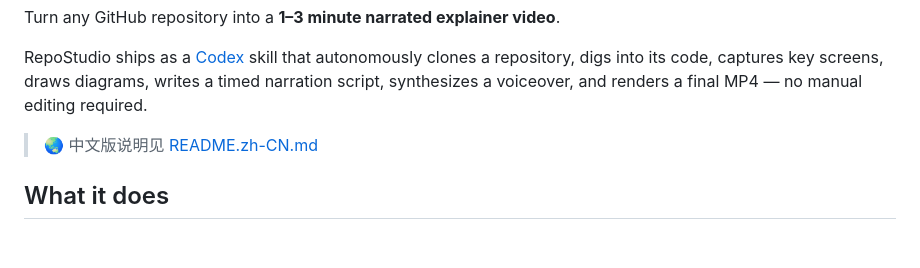
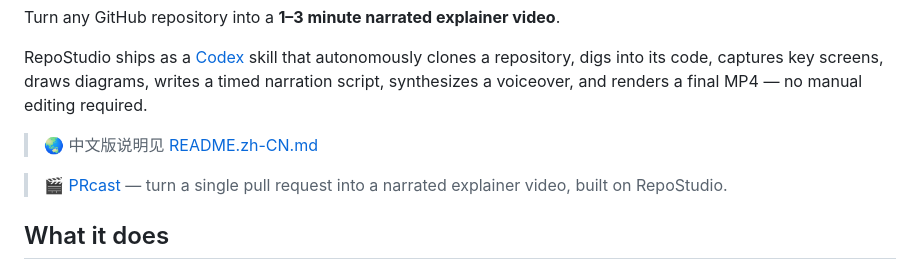
Before and after one commit to wushidiguo/RepoStudio, a Markdown page: README.md, the part around the change. Drawn GitHub-style; blank space fills up the shorter version.

Commit message:
docs: link PRcast in README

```diff
--- a/README.md
+++ b/README.md
@@ -11,6 +11,8 @@ writes a timed narration script, synthesizes a voiceover, and renders a final
 MP4 — no manual editing required.
 
 > 🌏 中文版说明见 [README.zh-CN.md](README.zh-CN.md)
+
+> 🎬 [PRcast](https://github.com/wushidiguo/PRcast) — turn a single pull request into a narrated explainer video, built on RepoStudio.
 
 ## What it does
 
```
